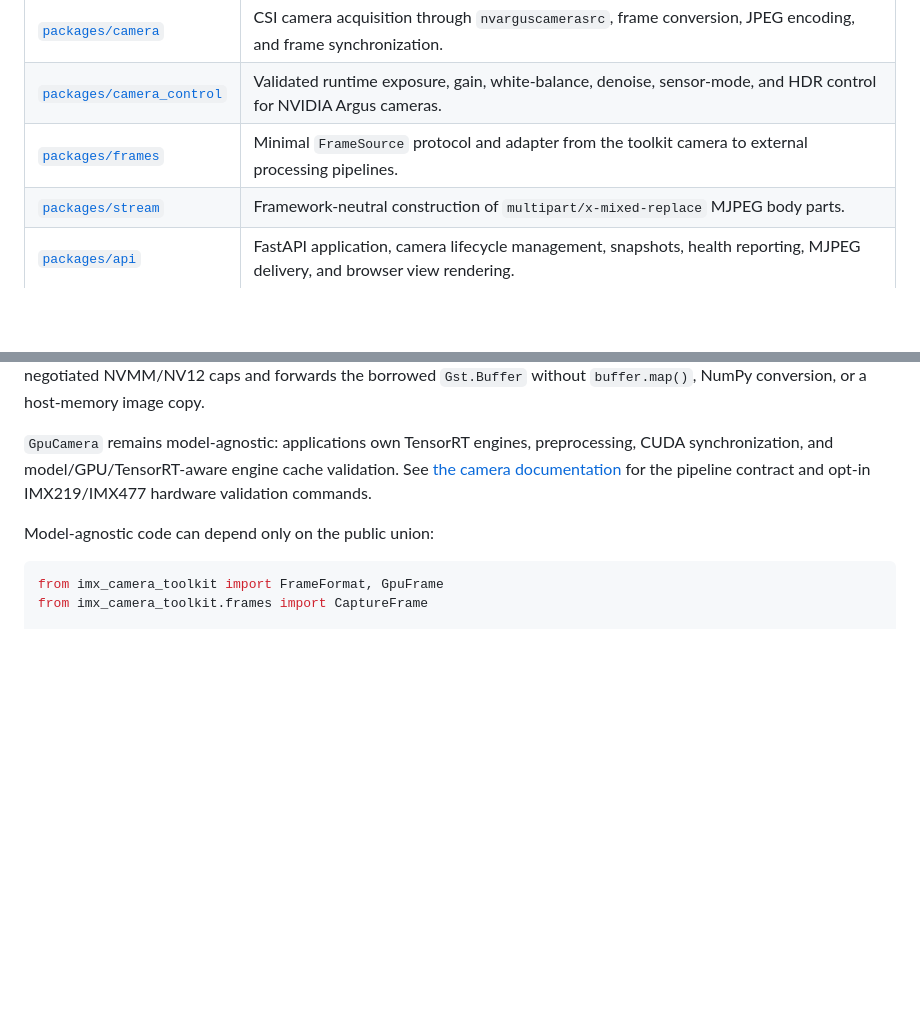
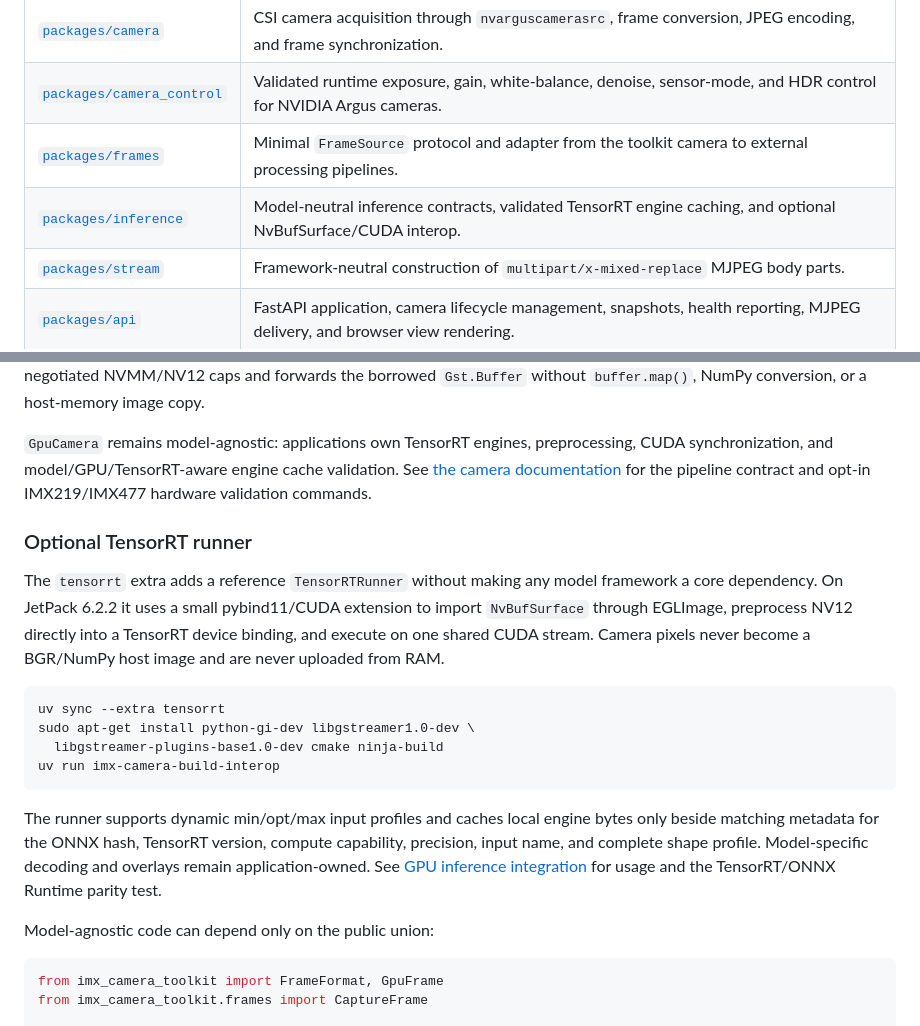
Before and after one commit to bi3lu/imx-camera-toolkit, a Markdown page: README.md, 2 parts joined by grey strips. Rendered like a GitHub page; blank space fills up the shorter version.

Commit message:
docs: Document TensorRT CUDA interop workflow

````diff
--- a/README.md
+++ b/README.md
@@ -57,6 +57,7 @@ intermediate frames.
 | [`packages/camera`](packages/camera/README.md) | CSI camera acquisition through `nvarguscamerasrc`, frame conversion, JPEG encoding, and frame synchronization. |
 | [`packages/camera_control`](packages/camera_control/README.md) | Validated runtime exposure, gain, white-balance, denoise, sensor-mode, and HDR control for NVIDIA Argus cameras. |
 | [`packages/frames`](packages/frames/README.md) | Minimal `FrameSource` protocol and adapter from the toolkit camera to external processing pipelines. |
+| [`packages/inference`](packages/inference/README.md) | Model-neutral inference contracts, validated TensorRT engine caching, and optional NvBufSurface/CUDA interop. |
 | [`packages/stream`](packages/stream/README.md) | Framework-neutral construction of `multipart/x-mixed-replace` MJPEG body parts. |
 | [`packages/api`](packages/api/README.md) | FastAPI application, camera lifecycle management, snapshots, health reporting, MJPEG delivery, and browser view rendering. |
 | [`packages/testing`](packages/testing/mock_camera.py) | Deterministic, thread-safe camera substitute for tests and benchmarks without Jetson hardware. |
@@ -264,6 +265,28 @@ without `buffer.map()`, NumPy conversion, or a host-memory image copy.
 preprocessing, CUDA synchronization, and model/GPU/TensorRT-aware engine cache
 validation. See [the camera documentation](packages/camera/README.md#gpu-first-nvmm-capture)
 for the pipeline contract and opt-in IMX219/IMX477 hardware validation commands.
+
+### Optional TensorRT runner
+
+The `tensorrt` extra adds a reference `TensorRTRunner` without making any model
+framework a core dependency. On JetPack 6.2.2 it uses a small pybind11/CUDA
+extension to import `NvBufSurface` through EGLImage, preprocess NV12 directly
+into a TensorRT device binding, and execute on one shared CUDA stream. Camera
+pixels never become a BGR/NumPy host image and are never uploaded from RAM.
+
+```bash
+uv sync --extra tensorrt
+sudo apt-get install python-gi-dev libgstreamer1.0-dev \
+  libgstreamer-plugins-base1.0-dev cmake ninja-build
+uv run imx-camera-build-interop
+```
+
+The runner supports dynamic min/opt/max input profiles and caches local engine
+bytes only beside matching metadata for the ONNX hash, TensorRT version,
+compute capability, precision, input name, and complete shape profile.
+Model-specific decoding and overlays remain application-owned. See
+[GPU inference integration](packages/inference/README.md) for usage and the
+TensorRT/ONNX Runtime parity test.
 
 Model-agnostic code can depend only on the public union:
 
````
Also changed, not shown: packages/inference/README.md (added, +139 -0 lines).
